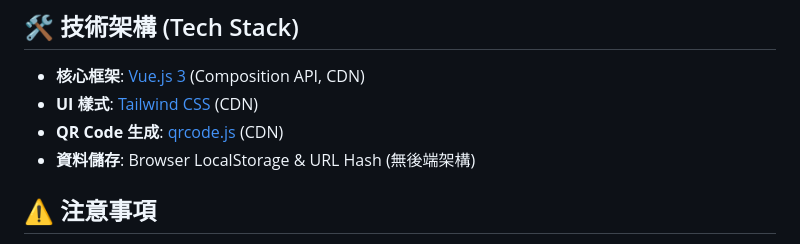
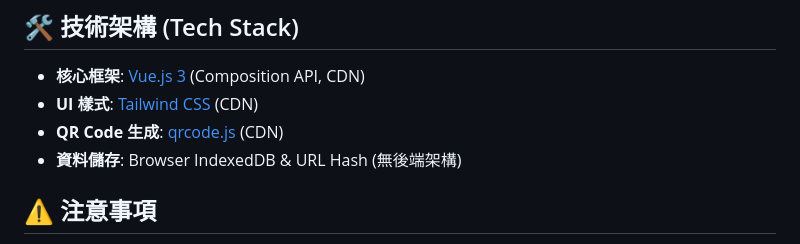
Before and after one commit to tyroneyeh/DataBuilder, a Markdown page: README.md, the part around the change. GitHub-like rendering.

```diff
--- a/README.md
+++ b/README.md
@@ -52,7 +52,7 @@
 * **核心框架**: [Vue.js 3](https://vuejs.org/) (Composition API, CDN)
 * **UI 樣式**: [Tailwind CSS](https://tailwindcss.com/) (CDN)
 * **QR Code 生成**: [qrcode.js](https://github.com/soldair/node-qrcode) (CDN)
-* **資料儲存**: Browser LocalStorage & URL Hash (無後端架構)
+* **資料儲存**: Browser IndexedDB & URL Hash (無後端架構)
 
 ## ⚠️ 注意事項
 
```
